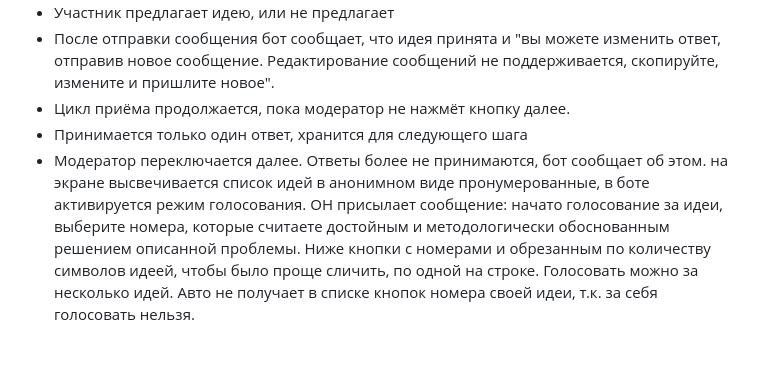
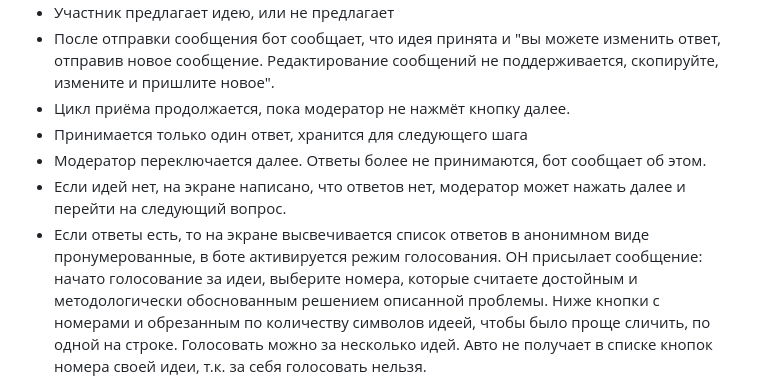
Before and after one commit to nikmedoed/triz_quiz, a Markdown page: Technical_requirenments.md, the part around the change. Rendered like a GitHub page; blank space fills up the shorter version.

```diff
--- a/Technical_requirenments.md
+++ b/Technical_requirenments.md
@@ -101,8 +101,10 @@
   Редактирование сообщений не поддерживается, скопируйте, измените и пришлите новое".
 - Цикл приёма продолжается, пока модератор не нажмёт кнопку далее.
 - Принимается только один ответ, хранится для следующего шага
-- Модератор переключается далее. Ответы более не принимаются, бот сообщает об этом. на экране высвечивается список идей
-  в анонимном виде пронумерованные, в боте активируется режим голосования. ОН присылает сообщение: начато голосование за
+- Модератор переключается далее. Ответы более не принимаются, бот сообщает об этом.
+- Если идей нет, на экране написано, что ответов нет, модератор может нажать далее и перейти на следующий вопрос.
+- Если ответы есть, то на экране высвечивается список ответов в анонимном виде пронумерованные, в боте активируется
+  режим голосования. ОН присылает сообщение: начато голосование за
   идеи, выберите номера, которые считаете достойным и методологически обоснованным решением описанной проблемы. Ниже
   кнопки с номерами и обрезанным по количеству символов идеей, чтобы было проще сличить, по одной на строке. Голосовать
   можно за несколько идей. Авто не получает в списке кнопок номера своей идеи, т.к. за себя голосовать нельзя.
```
